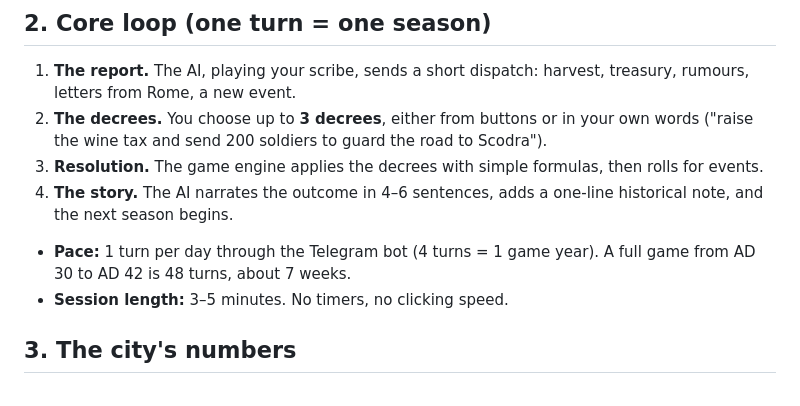
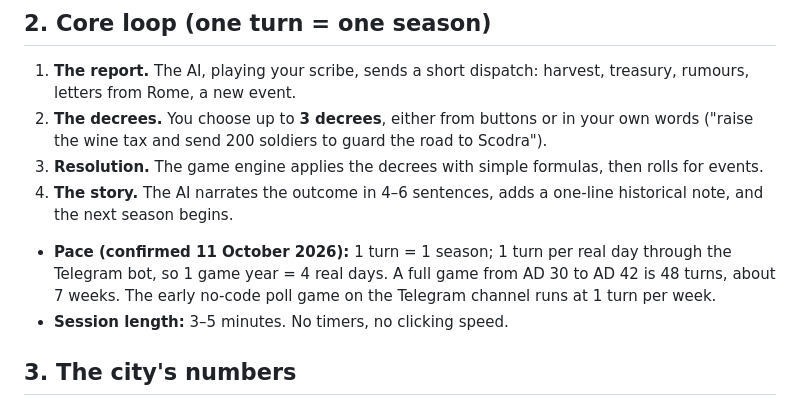
Before and after one commit to mkhailklimov/Illirya, a Markdown page: docs/governor-concept.md, the part around the change. Drawn GitHub-style.

```diff
--- a/docs/governor-concept.md
+++ b/docs/governor-concept.md
@@ -17,7 +17,7 @@ Status: draft concept, 11 October 2026. **Priority 1** for the next development
 3. **Resolution.** The game engine applies the decrees with simple formulas, then rolls for events.
 4. **The story.** The AI narrates the outcome in 4–6 sentences, adds a one-line historical note, and the next season begins.
 
-- **Pace:** 1 turn per day through the Telegram bot (4 turns = 1 game year). A full game from AD 30 to AD 42 is 48 turns, about 7 weeks.
+- **Pace (confirmed 11 October 2026):** 1 turn = 1 season; 1 turn per real day through the Telegram bot, so 1 game year = 4 real days. A full game from AD 30 to AD 42 is 48 turns, about 7 weeks. The early no-code poll game on the Telegram channel runs at 1 turn per week.
 - **Session length:** 3–5 minutes. No timers, no clicking speed.
 
 ## 3. The city's numbers
```
Also changed, not shown: docs/development-plan.md (+18 -3 lines).
